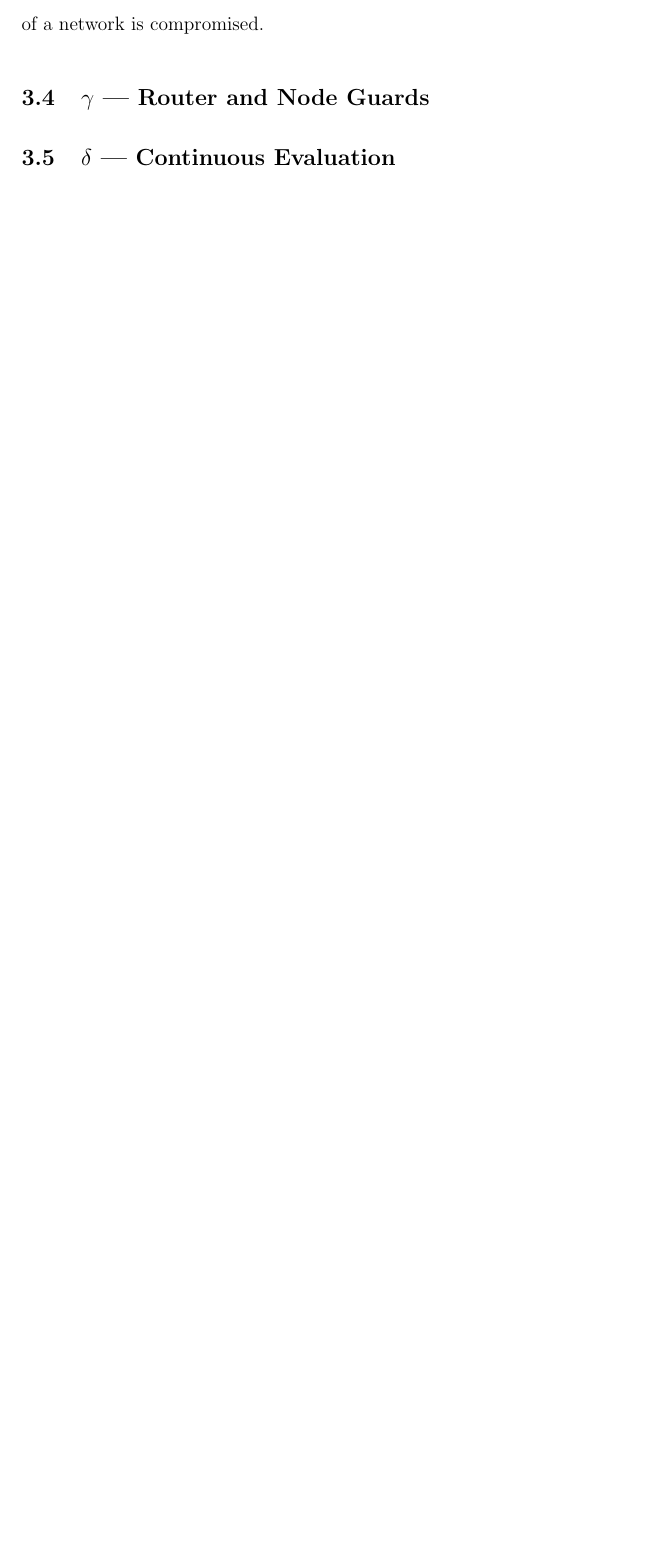
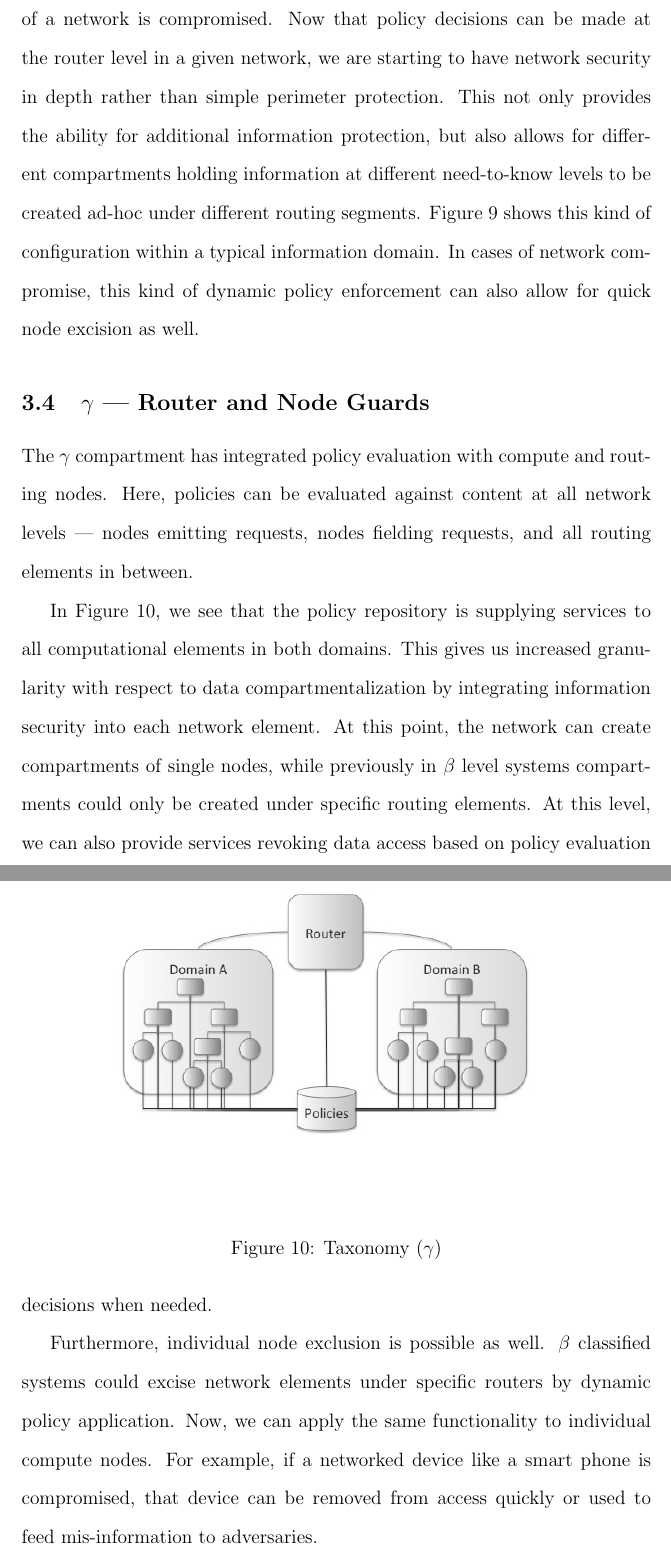
Before and after one commit to cclamb/proposal, a LaTeX paper (proposal.tex): part of page 20 of 23 before the commit and two parts of pages 21 and 22 of 26 after it, the two joined at a grey line, cut at the place of the change, the shorter picture padded with empty space. Compiled offline with pdfLaTeX.

Commit message:
alpha and beta scections; more work on beta needed

```diff
--- a/proposal.tex
+++ b/proposal.tex
@@ -206,2 +206 @@ Policy evaluation in this model has begun to penetrate into the routing elements
 
-This migration of policy evaluation into the routing fabric provides for enhanced data security, and better network management, especially if part of a network is compromised.
@@ -209,12 +213,21 @@ This migration of policy evaluation into the routing fabric provides for enhance
+\label{fig:model:taxonomy-beta-compartment}
+\end{figure}
+
+This migration of policy evaluation into the routing fabric provides for enhanced data security and better network management, especially if part of a network is compromised.  Now that policy decisions can be made at the router level in a given network, we are starting to have network security in depth rather than simple perimeter protection.  This not only provides the ability for additional information protection, but also allows for different compartments holding information at different need-to-know levels to be created ad-hoc under different routing segments.  Figure \ref{fig:model:taxonomy-beta-compartment} shows this kind of configuration within a typical information domain.  In cases of network compromise, this kind of dynamic policy enforcement can also allow for quick node excision as well.
 
 \subsection{$\gamma$ ---  Router and Node Guards}
+The $\gamma$ compartment has integrated policy evaluation with compute and routing nodes.  Here, policies can be evaluated against content at all network levels --- nodes emitting requests, nodes fielding requests, and all routing elements in between.
 
-%\begin{figure}[!t]
-%\centering
-%\includegraphics[width=5in]{blank}
-%\caption{Taxonomy ($\gamma$)}
-%\label{fig:model:taxonomy-gamma}
-%\end{figure}
+\begin{figure}[!t]
+\centering
+\includegraphics[width=5in]{model-gamma}
+\caption{Taxonomy ($\gamma$)}
+\label{fig:model:taxonomy-gamma}
+\end{figure}
+
+In Figure \ref{fig:model:taxonomy-gamma}, we see that the policy repository is supplying services to all computational elements in both domains.  This gives us increased granularity with respect to data compartmentalization by integrating information security into each network element.  At this point, the network can create compartments of single nodes, while previously in $\beta$ level systems compartments could only be created under specific routing elements.  At this level, we can also provide services revoking data access based on policy evaluation decisions when needed.
+
+Furthermore, individual node exclusion is possible as well. $\beta$ classified systems could excise network elements under specific routers by dynamic policy application.  Now, we can apply the same functionality to individual compute nodes.  For example, if a networked device like a smart phone is compromised, that device can be removed from access quickly or used to feed mis-information to adversaries.
 
 \subsection{$\delta$ --- Continuous Evaluation}
 
```
Also changed, not shown: proposal.pdf, proposal.tex (7 more changed lines).
